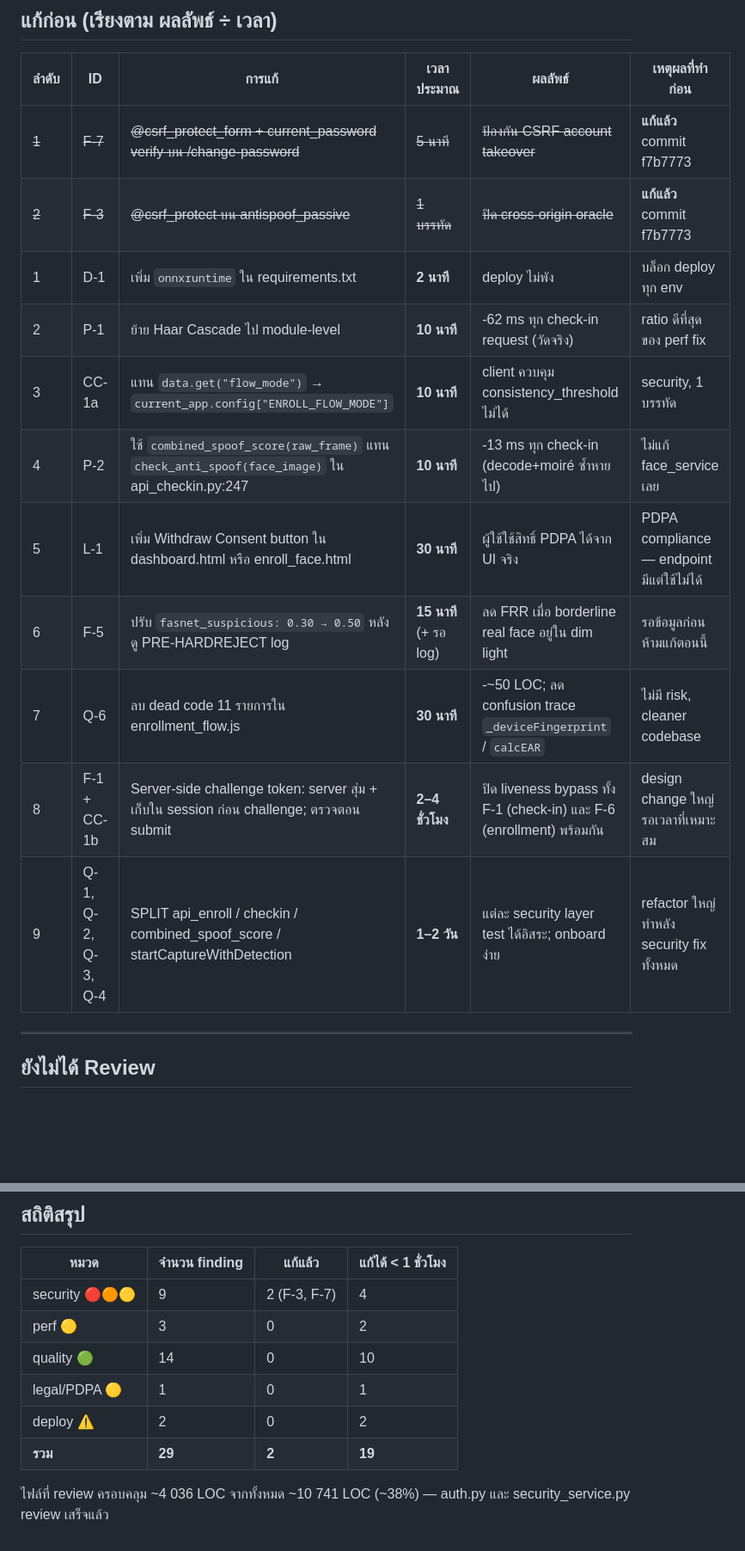
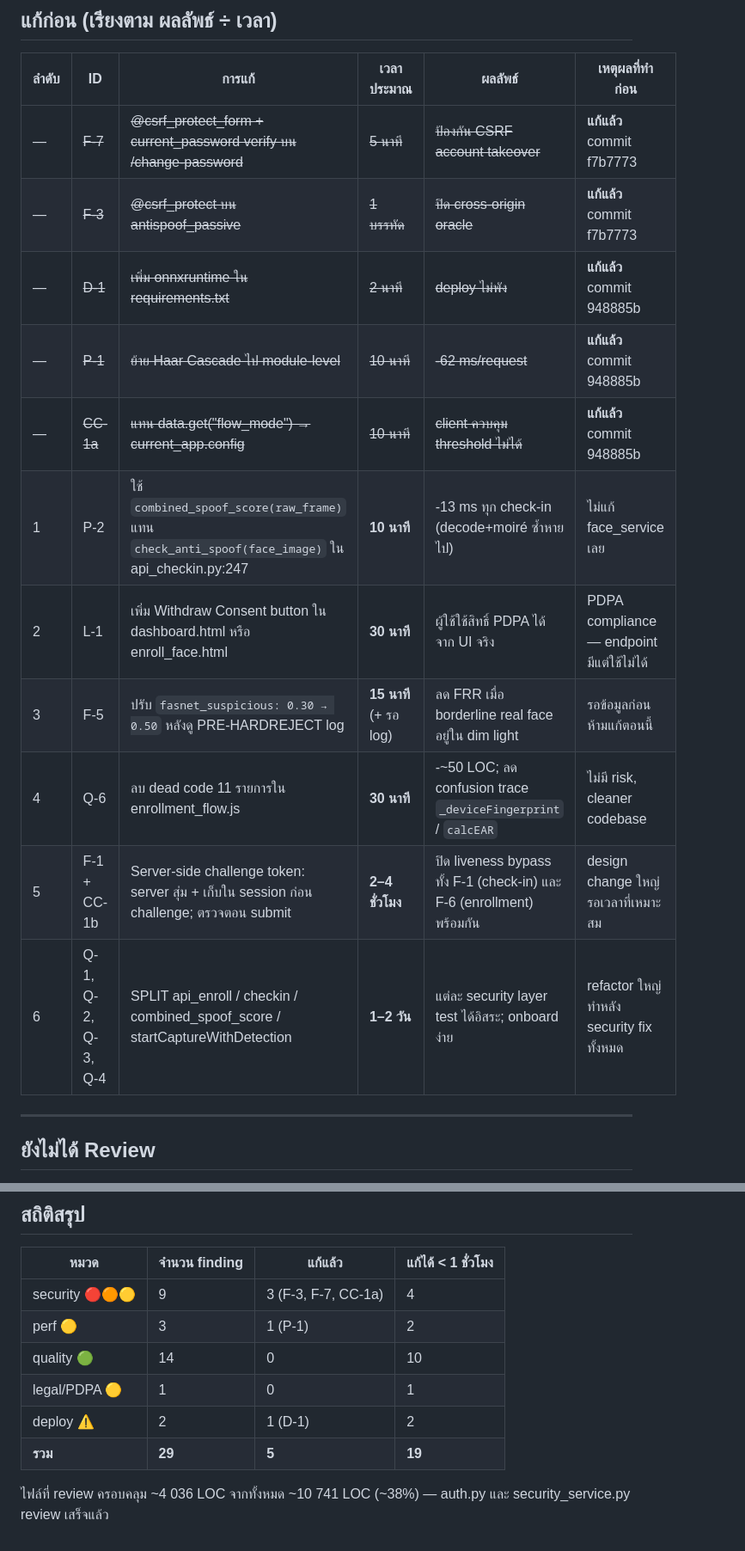
Before and after one commit to Ter2004/smartcheck, a Markdown page: docs/review/99-summary.md, 2 parts joined by grey strips. Shown at 86% size. Drawn GitHub-style; blank space fills up the shorter version.

Commit message:
docs(review): mark D-1/P-1/CC-1a fixed in 99-summary; renumber แก้ก่อน to 6 items
Co-Authored-By: Claude Sonnet 4.6 <noreply@anthropic.com>

```diff
--- a/docs/review/99-summary.md
+++ b/docs/review/99-summary.md
@@ -114,17 +114,17 @@
 
 | ลำดับ | ID | การแก้ | เวลาประมาณ | ผลลัพธ์ | เหตุผลที่ทำก่อน |
 |---|---|---|---|---|---|
-| ~~1~~ | ~~F-7~~ | ~~@csrf_protect_form + current_password verify บน /change-password~~ | ~~5 นาที~~ | ~~ป้องกัน CSRF account takeover~~ | **แก้แล้ว** commit f7b7773 |
-| ~~2~~ | ~~F-3~~ | ~~@csrf_protect บน antispoof_passive~~ | ~~1 บรรทัด~~ | ~~ปิด cross-origin oracle~~ | **แก้แล้ว** commit f7b7773 |
-| 1 | D-1 | เพิ่ม `onnxruntime` ใน requirements.txt | **2 นาที** | deploy ไม่พัง | บล็อก deploy ทุก env |
-| 2 | P-1 | ย้าย Haar Cascade ไป module-level | **10 นาที** | -62 ms ทุก check-in request (วัดจริง) | ratio ดีที่สุดของ perf fix |
-| 3 | CC-1a | แทน `data.get("flow_mode")` → `current_app.config["ENROLL_FLOW_MODE"]` | **10 นาที** | client ควบคุม consistency_threshold ไม่ได้ | security, 1 บรรทัด |
-| 4 | P-2 | ใช้ `combined_spoof_score(raw_frame)` แทน `check_anti_spoof(face_image)` ใน api_checkin.py:247 | **10 นาที** | -13 ms ทุก check-in (decode+moiré ซ้ำหายไป) | ไม่แก้ face_service เลย |
-| 5 | L-1 | เพิ่ม Withdraw Consent button ใน dashboard.html หรือ enroll_face.html | **30 นาที** | ผู้ใช้ใช้สิทธิ์ PDPA ได้จาก UI จริง | PDPA compliance — endpoint มีแต่ใช้ไม่ได้ |
-| 6 | F-5 | ปรับ `fasnet_suspicious: 0.30 → 0.50` หลังดู PRE-HARDREJECT log | **15 นาที** (+ รอ log) | ลด FRR เมื่อ borderline real face อยู่ใน dim light | รอข้อมูลก่อน ห้ามแก้ตอนนี้ |
-| 7 | Q-6 | ลบ dead code 11 รายการใน enrollment_flow.js | **30 นาที** | -~50 LOC; ลด confusion trace `_deviceFingerprint` / `calcEAR` | ไม่มี risk, cleaner codebase |
-| 8 | F-1 + CC-1b | Server-side challenge token: server สุ่ม + เก็บใน session ก่อน challenge; ตรวจตอน submit | **2–4 ชั่วโมง** | ปิด liveness bypass ทั้ง F-1 (check-in) และ F-6 (enrollment) พร้อมกัน | design change ใหญ่ รอเวลาที่เหมาะสม |
-| 9 | Q-1, Q-2, Q-3, Q-4 | SPLIT api_enroll / checkin / combined_spoof_score / startCaptureWithDetection | **1–2 วัน** | แต่ละ security layer test ได้อิสระ; onboard ง่าย | refactor ใหญ่ ทำหลัง security fix ทั้งหมด |
+| ~~—~~ | ~~F-7~~ | ~~@csrf_protect_form + current_password verify บน /change-password~~ | ~~5 นาที~~ | ~~ป้องกัน CSRF account takeover~~ | **แก้แล้ว** commit f7b7773 |
+| ~~—~~ | ~~F-3~~ | ~~@csrf_protect บน antispoof_passive~~ | ~~1 บรรทัด~~ | ~~ปิด cross-origin oracle~~ | **แก้แล้ว** commit f7b7773 |
+| ~~—~~ | ~~D-1~~ | ~~เพิ่ม onnxruntime ใน requirements.txt~~ | ~~2 นาที~~ | ~~deploy ไม่พัง~~ | **แก้แล้ว** commit 948885b |
+| ~~—~~ | ~~P-1~~ | ~~ย้าย Haar Cascade ไป module-level~~ | ~~10 นาที~~ | ~~-62 ms/request~~ | **แก้แล้ว** commit 948885b |
+| ~~—~~ | ~~CC-1a~~ | ~~แทน data.get("flow_mode") → current_app.config~~ | ~~10 นาที~~ | ~~client ควบคุม threshold ไม่ได้~~ | **แก้แล้ว** commit 948885b |
+| 1 | P-2 | ใช้ `combined_spoof_score(raw_frame)` แทน `check_anti_spoof(face_image)` ใน api_checkin.py:247 | **10 นาที** | -13 ms ทุก check-in (decode+moiré ซ้ำหายไป) | ไม่แก้ face_service เลย |
+| 2 | L-1 | เพิ่ม Withdraw Consent button ใน dashboard.html หรือ enroll_face.html | **30 นาที** | ผู้ใช้ใช้สิทธิ์ PDPA ได้จาก UI จริง | PDPA compliance — endpoint มีแต่ใช้ไม่ได้ |
+| 3 | F-5 | ปรับ `fasnet_suspicious: 0.30 → 0.50` หลังดู PRE-HARDREJECT log | **15 นาที** (+ รอ log) | ลด FRR เมื่อ borderline real face อยู่ใน dim light | รอข้อมูลก่อน ห้ามแก้ตอนนี้ |
+| 4 | Q-6 | ลบ dead code 11 รายการใน enrollment_flow.js | **30 นาที** | -~50 LOC; ลด confusion trace `_deviceFingerprint` / `calcEAR` | ไม่มี risk, cleaner codebase |
+| 5 | F-1 + CC-1b | Server-side challenge token: server สุ่ม + เก็บใน session ก่อน challenge; ตรวจตอน submit | **2–4 ชั่วโมง** | ปิด liveness bypass ทั้ง F-1 (check-in) และ F-6 (enrollment) พร้อมกัน | design change ใหญ่ รอเวลาที่เหมาะสม |
+| 6 | Q-1, Q-2, Q-3, Q-4 | SPLIT api_enroll / checkin / combined_spoof_score / startCaptureWithDetection | **1–2 วัน** | แต่ละ security layer test ได้อิสระ; onboard ง่าย | refactor ใหญ่ ทำหลัง security fix ทั้งหมด |
 
 ---
 
@@ -186,11 +186,11 @@ enrollment consent flow ออกแบบถูกต้องตาม PDPA
 
 | หมวด | จำนวน finding | แก้แล้ว | แก้ได้ < 1 ชั่วโมง |
 |---|---|---|---|
-| security 🔴🟠🟡 | 9 | 2 (F-3, F-7) | 4 |
-| perf 🟡 | 3 | 0 | 2 |
+| security 🔴🟠🟡 | 9 | 3 (F-3, F-7, CC-1a) | 4 |
+| perf 🟡 | 3 | 1 (P-1) | 2 |
 | quality 🟢 | 14 | 0 | 10 |
 | legal/PDPA 🟡 | 1 | 0 | 1 |
-| deploy ⚠️ | 2 | 0 | 2 |
-| **รวม** | **29** | **2** | **19** |
+| deploy ⚠️ | 2 | 1 (D-1) | 2 |
+| **รวม** | **29** | **5** | **19** |
 
 ไฟล์ที่ review ครอบคลุม ~4 036 LOC จากทั้งหมด ~10 741 LOC (~38%) — auth.py และ security_service.py review เสร็จแล้ว
```
Also changed, not shown: other parts of docs/review/99-summary.md (+3 -3 lines).
